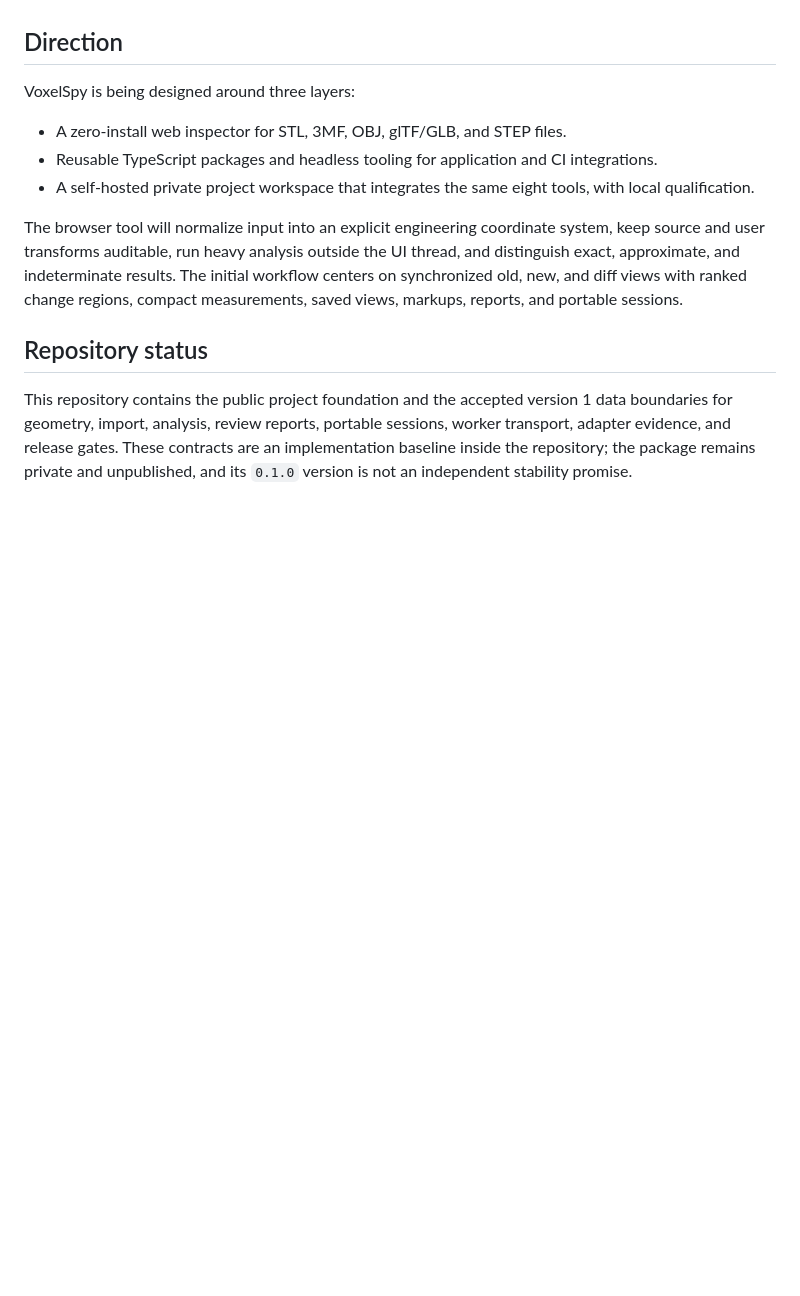
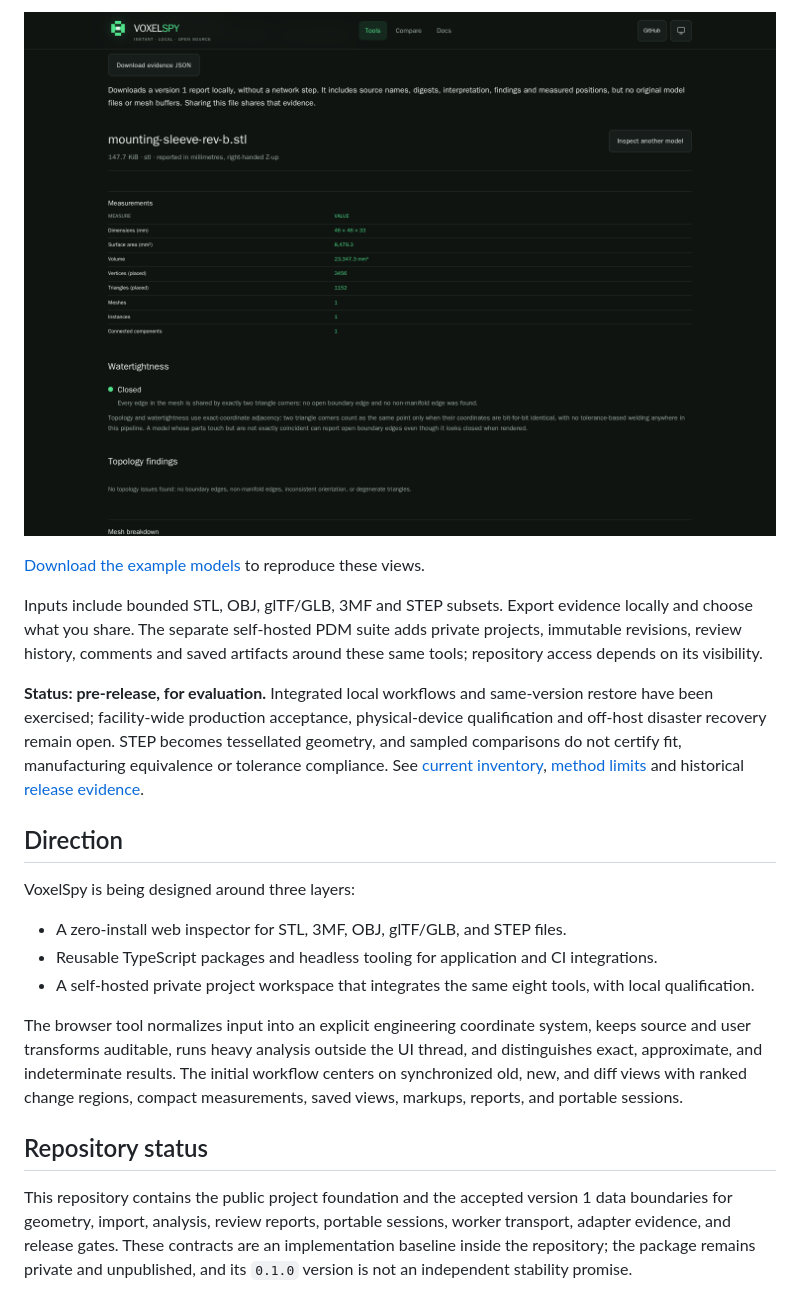
Before and after one commit to SyrSyn/voxelspy, a Markdown page: README.md, the part around the change printed below. GitHub-like rendering; pictures changed too: docs/images/inspect.png (added); blank space fills up the shorter version.

```diff
--- a/README.md
+++ b/README.md
@@ -8,3 +42,19 @@ The project is in a pre-release implementation stage. Accuracy claims, performan
+![Inspect shows a synthetic mounting sleeve with dimensions and topology evidence](docs/images/inspect.png)
+
+[Download the example models](docs/examples/README.md) to reproduce these views.
+
+Inputs include bounded STL, OBJ, glTF/GLB, 3MF and STEP subsets. Export evidence
+locally and choose what you share. The separate self-hosted PDM suite adds
+private projects, immutable revisions, review history, comments and saved
+artifacts around these same tools; repository access depends on its visibility.
+
+**Status: pre-release, for evaluation.** Integrated local workflows and
+same-version restore have been exercised; facility-wide production acceptance,
+physical-device qualification and off-host disaster recovery remain open.
+STEP becomes tessellated geometry, and sampled comparisons do not certify fit,
+manufacturing equivalence or tolerance compliance. See [current inventory](INVENTORY.md),
+[method limits](packages/analysis/README.md) and historical
+[release evidence](RELEASE-EVIDENCE.md).
 
 ## Direction
 
@@ -14,7 +64,7 @@ VoxelSpy is being designed around three layers:
 - Reusable TypeScript packages and headless tooling for application and CI integrations.
 - A self-hosted private project workspace that integrates the same eight tools, with local qualification.
 
-The browser tool will normalize input into an explicit engineering coordinate system, keep source and user transforms auditable, run heavy analysis outside the UI thread, and distinguish exact, approximate, and indeterminate results. The initial workflow centers on synchronized old, new, and diff views with ranked change regions, compact measurements, saved views, markups, reports, and portable sessions.
+The browser tool normalizes input into an explicit engineering coordinate system, keeps source and user transforms auditable, runs heavy analysis outside the UI thread, and distinguishes exact, approximate, and indeterminate results. The initial workflow centers on synchronized old, new, and diff views with ranked change regions, compact measurements, saved views, markups, reports, and portable sessions.
 
 ## Repository status
 
```
Also changed, not shown: other parts of README.md (+38 -4 lines), apps/web/DEPLOYMENT.md (+16 -3 lines), apps/web/README.md (+2 -4 lines), docs/USAGE.md (added, +130 -0 lines), docs/examples/README.md (added, +30 -0 lines), docs/images/README.md (added, +15 -0 lines), docs/images/compare.png (added), docs/images/homepage.png (added), 10 other files.
